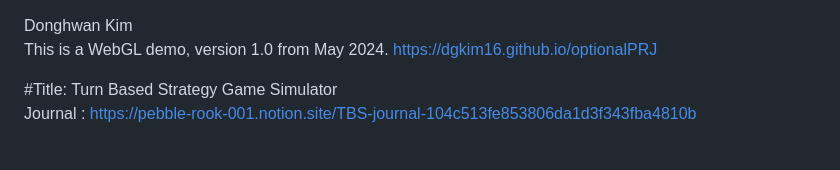
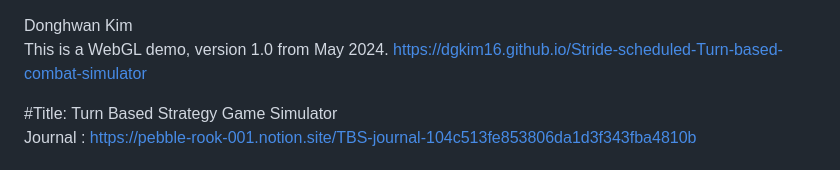
Before and after one commit to dgkim16/Stride-scheduled-Turn-based-combat-simulator, a Markdown page: README.md, the part around the change. GitHub-like rendering.

Commit message:
Update project link and title in README

```diff
--- a/README.md
+++ b/README.md
@@ -1,7 +1,7 @@
 
 Donghwan Kim\
 This is a WebGL demo, version 1.0 from May 2024.
-https://dgkim16.github.io/optionalPRJ
+https://dgkim16.github.io/Stride-scheduled-Turn-based-combat-simulator
 
 #Title: Turn Based Strategy Game Simulator\
 Journal : https://pebble-rook-001.notion.site/TBS-journal-104c513fe853806da1d3f343fba4810b
```
